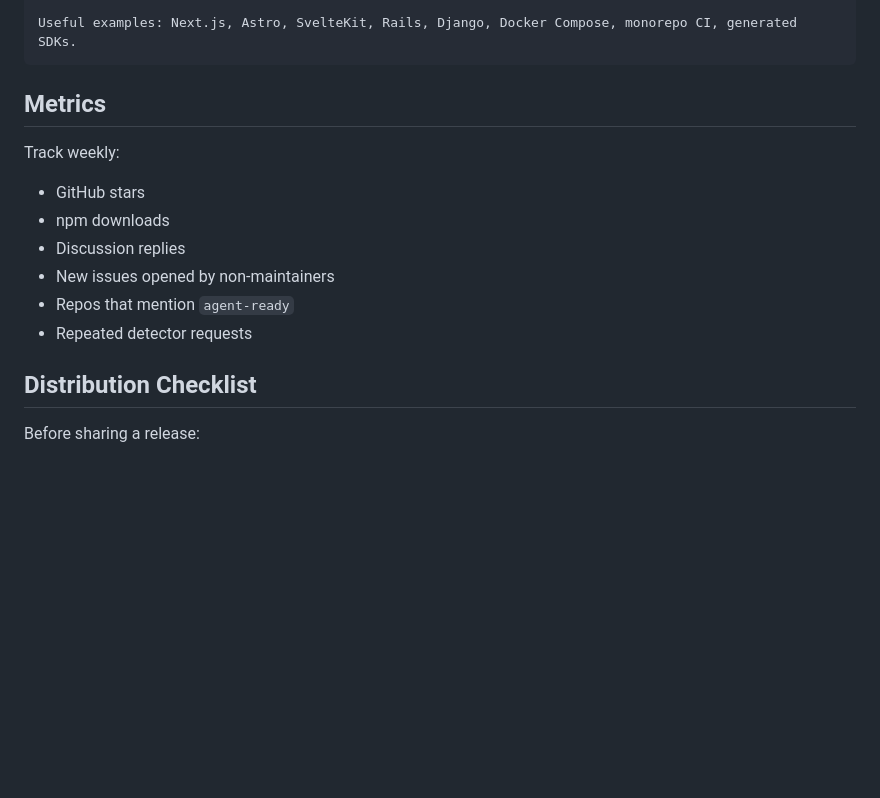
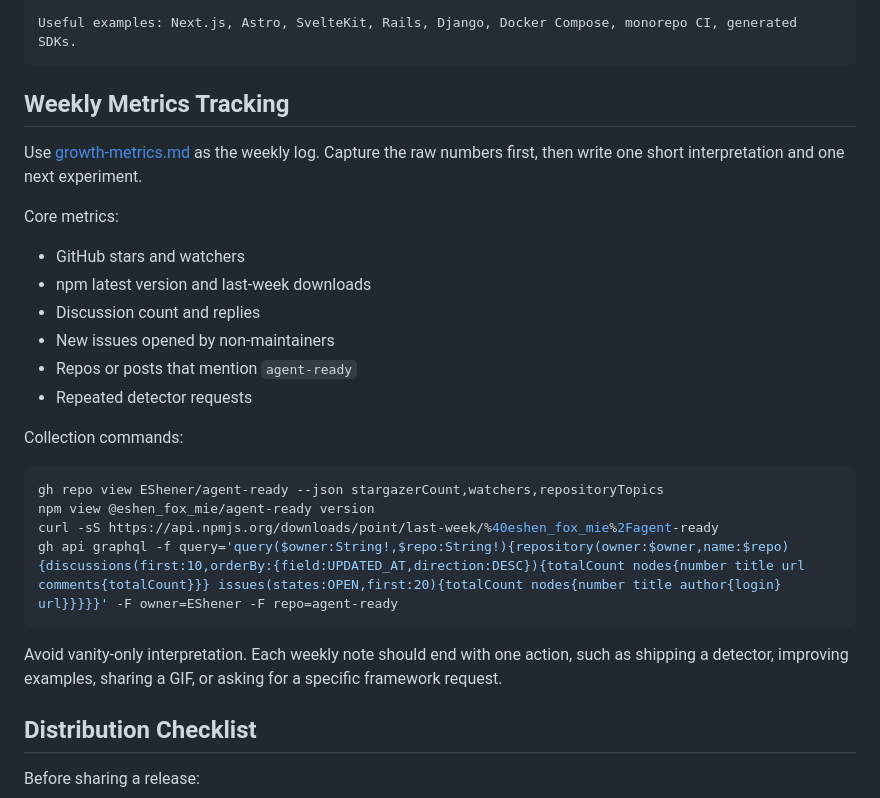
Before and after one commit to EShener/agent-ready, a Markdown page: docs/growth-playbook.md, the part around the change. Rendered like a GitHub page; blank space fills up the shorter version.

Commit message:
Add weekly growth metrics tracking

````diff
--- a/docs/growth-playbook.md
+++ b/docs/growth-playbook.md
@@ -97,16 +97,29 @@ I am collecting missing framework detectors and readiness rules for `agent-ready
 Useful examples: Next.js, Astro, SvelteKit, Rails, Django, Docker Compose, monorepo CI, generated SDKs.
 ```
 
-## Metrics
+## Weekly Metrics Tracking
 
-Track weekly:
+Use [growth-metrics.md](growth-metrics.md) as the weekly log. Capture the raw numbers first, then write one short interpretation and one next experiment.
 
-- GitHub stars
-- npm downloads
-- Discussion replies
+Core metrics:
+
+- GitHub stars and watchers
+- npm latest version and last-week downloads
+- Discussion count and replies
 - New issues opened by non-maintainers
-- Repos that mention `agent-ready`
+- Repos or posts that mention `agent-ready`
 - Repeated detector requests
+
+Collection commands:
+
+```bash
+gh repo view EShener/agent-ready --json stargazerCount,watchers,repositoryTopics
+npm view @eshen_fox_mie/agent-ready version
+curl -sS https://api.npmjs.org/downloads/point/last-week/%40eshen_fox_mie%2Fagent-ready
+gh api graphql -f query='query($owner:String!,$repo:String!){repository(owner:$owner,name:$repo){discussions(first:10,orderBy:{field:UPDATED_AT,direction:DESC}){totalCount nodes{number title url comments{totalCount}}} issues(states:OPEN,first:20){totalCount nodes{number title author{login} url}}}}}' -F owner=EShener -F repo=agent-ready
+```
+
+Avoid vanity-only interpretation. Each weekly note should end with one action, such as shipping a detector, improving examples, sharing a GIF, or asking for a specific framework request.
 
 ## Distribution Checklist
 
````
Also changed, not shown: CHANGELOG.md (+1 -0 lines), docs/growth-metrics.md (added, +29 -0 lines).
